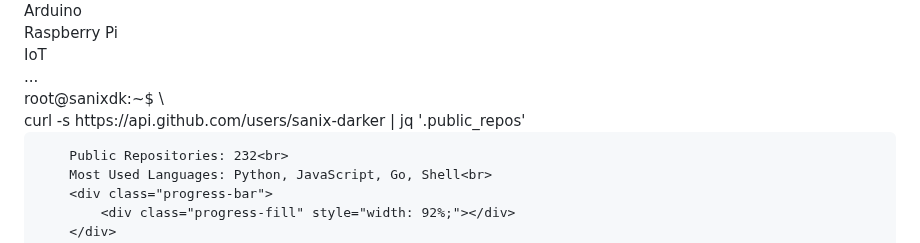
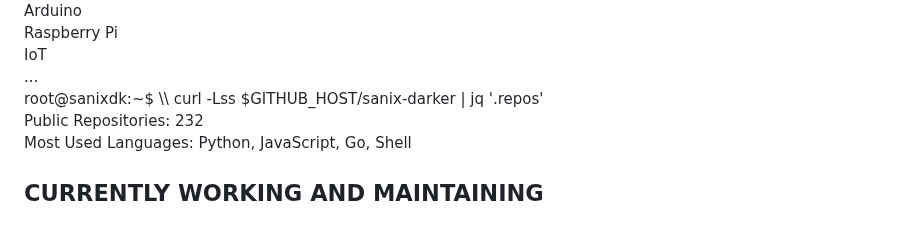
Before and after one commit to Sanix-Darker/sanixdk.xyz, a Markdown page: content/index.md, the part around the change. Drawn GitHub-style.

Commit message:
shrink command event if it is not realistic

```diff
--- a/content/index.md
+++ b/content/index.md
@@ -37,12 +37,10 @@
 
 <div class="terminal-section github-stats">
     <div class="command-line">
-        <span class="prompt">root@sanixdk:~$ </span>
-        <span class="command">\</span>
+        <span class="prompt">root@sanixdk:~$ \\</span>
+        <span class="command">curl -Lss $GITHUB_HOST/sanix-darker | jq '.repos'</span>
     </div>
     <div class="output">
-        curl -s https://api.github.com/users/sanix-darker | jq '.public_repos'<br>
-
         Public Repositories: 232<br>
         Most Used Languages: Python, JavaScript, Go, Shell<br>
         <div class="progress-bar">
```
